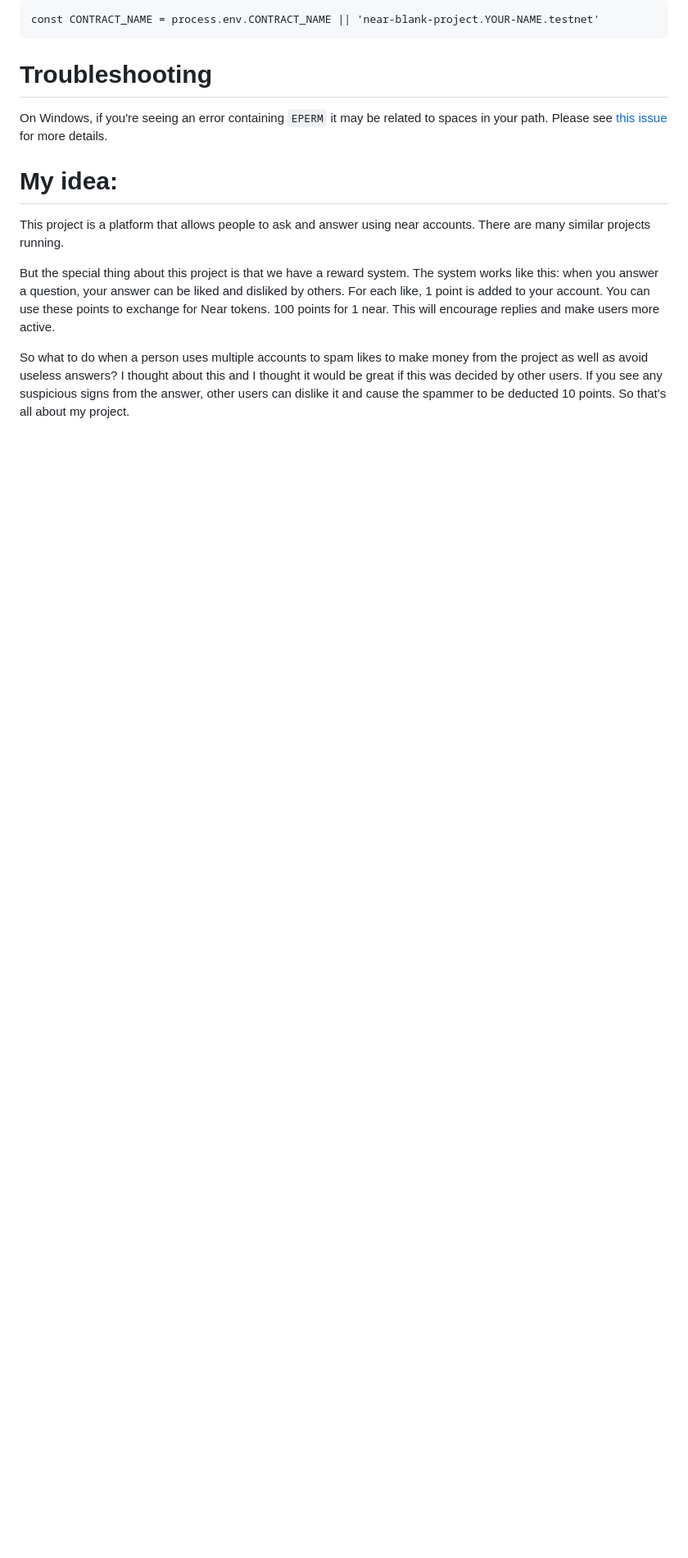
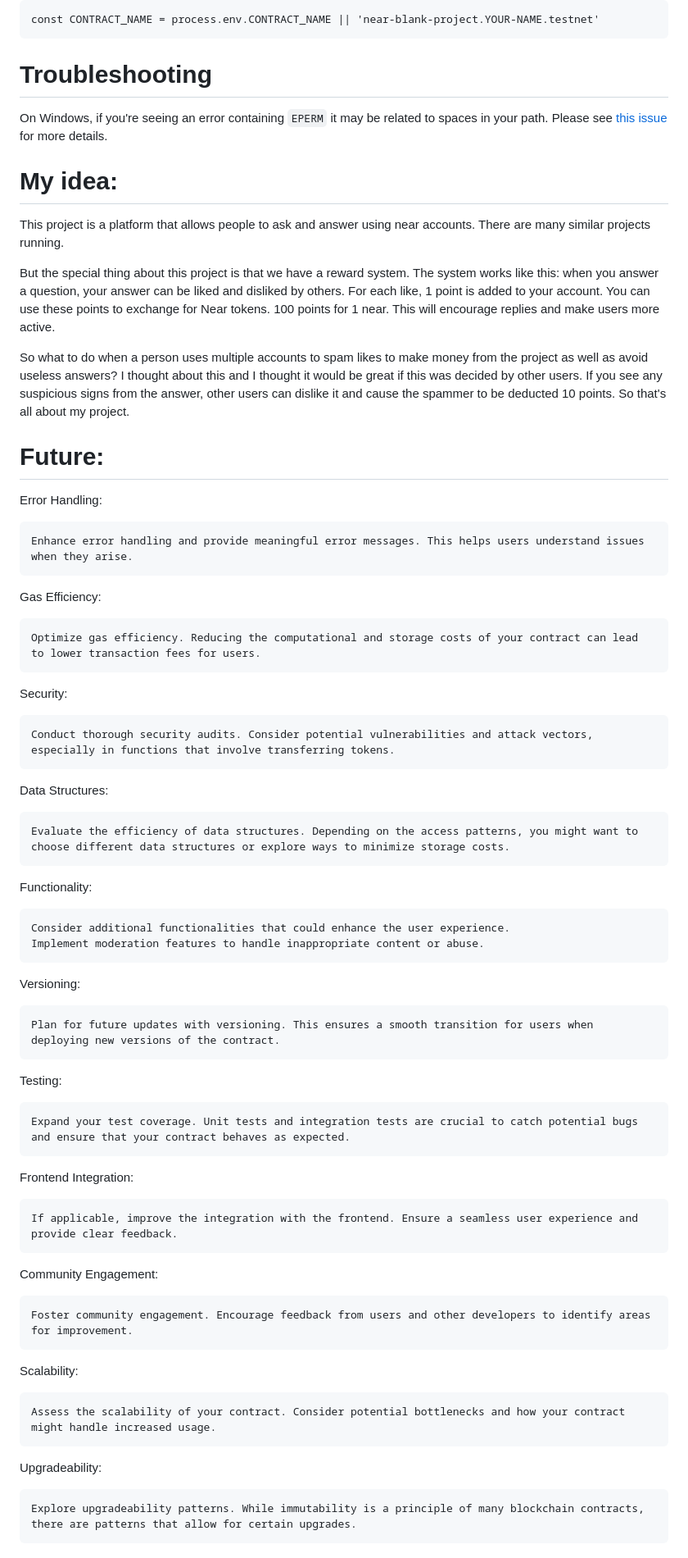
Before and after one commit to hardAndHarder/AnswerIncentiveExchange, a Markdown page: README.md, the part around the change. Shown at 82% size. GitHub-like rendering; blank space fills up the shorter version.

```diff
--- a/README.md
+++ b/README.md
@@ -107,3 +107,50 @@ This project is a platform that allows people to ask and answer using near accou
 But the special thing about this project is that we have a reward system. The system works like this: when you answer a question, your answer can be liked and disliked by others. For each like, 1 point is added to your account. You can use these points to exchange for Near tokens. 100 points for 1 near. This will encourage replies and make users more active.
 
 So what to do when a person uses multiple accounts to spam likes to make money from the project as well as avoid useless answers? I thought about this and I thought it would be great if this was decided by other users. If you see any suspicious signs from the answer, other users can dislike it and cause the spammer to be deducted 10 points. So that's all about my project.
+
+Future:
+=======
+Error Handling:
+
+    Enhance error handling and provide meaningful error messages. This helps users understand issues when they arise.
+
+Gas Efficiency:
+
+    Optimize gas efficiency. Reducing the computational and storage costs of your contract can lead to lower transaction fees for users.
+
+Security:
+
+    Conduct thorough security audits. Consider potential vulnerabilities and attack vectors, especially in functions that involve transferring tokens.
+
+Data Structures:
+
+    Evaluate the efficiency of data structures. Depending on the access patterns, you might want to choose different data structures or explore ways to minimize storage costs.
+
+Functionality:
+
+    Consider additional functionalities that could enhance the user experience.
+    Implement moderation features to handle inappropriate content or abuse.
+
+Versioning:
+
+    Plan for future updates with versioning. This ensures a smooth transition for users when deploying new versions of the contract.
+
+Testing:
+
+    Expand your test coverage. Unit tests and integration tests are crucial to catch potential bugs and ensure that your contract behaves as expected.
+
+Frontend Integration:
+
+    If applicable, improve the integration with the frontend. Ensure a seamless user experience and provide clear feedback.
+
+Community Engagement:
+
+    Foster community engagement. Encourage feedback from users and other developers to identify areas for improvement.
+
+Scalability:
+
+    Assess the scalability of your contract. Consider potential bottlenecks and how your contract might handle increased usage.
+
+Upgradeability:
+
+    Explore upgradeability patterns. While immutability is a principle of many blockchain contracts, there are patterns that allow for certain upgrades.
```
